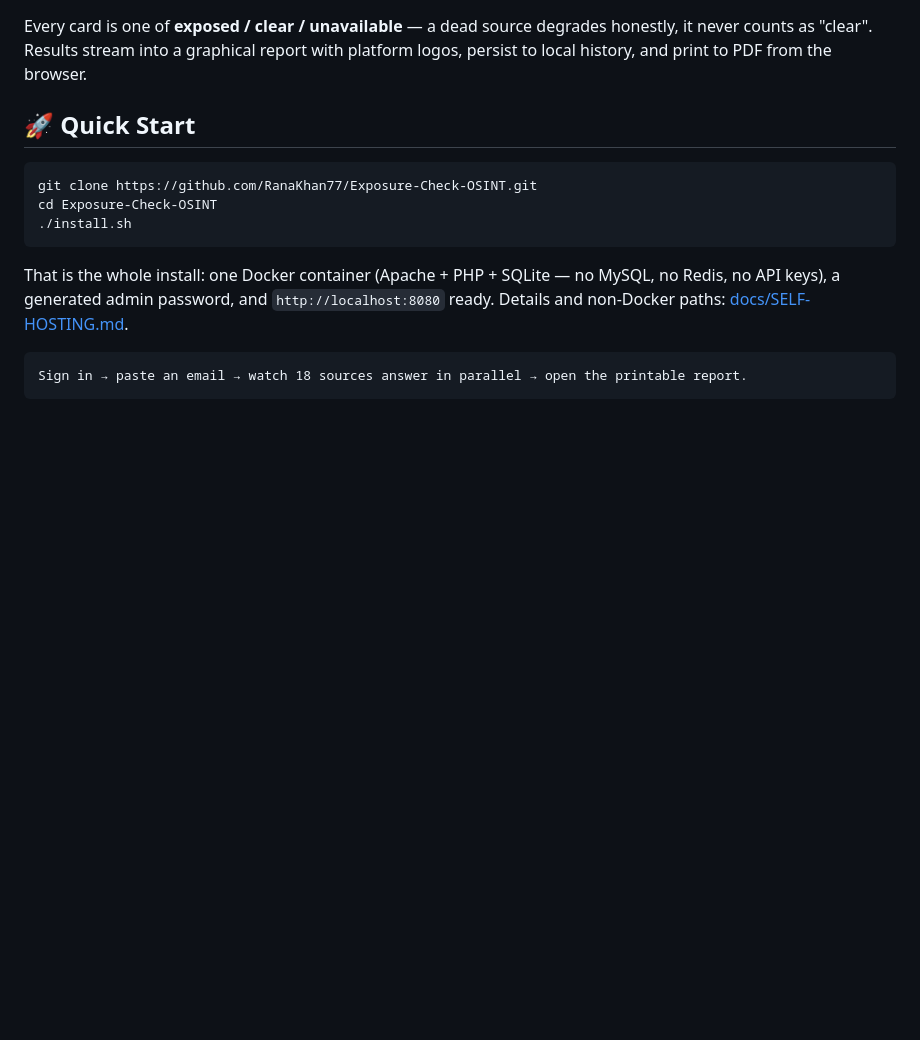
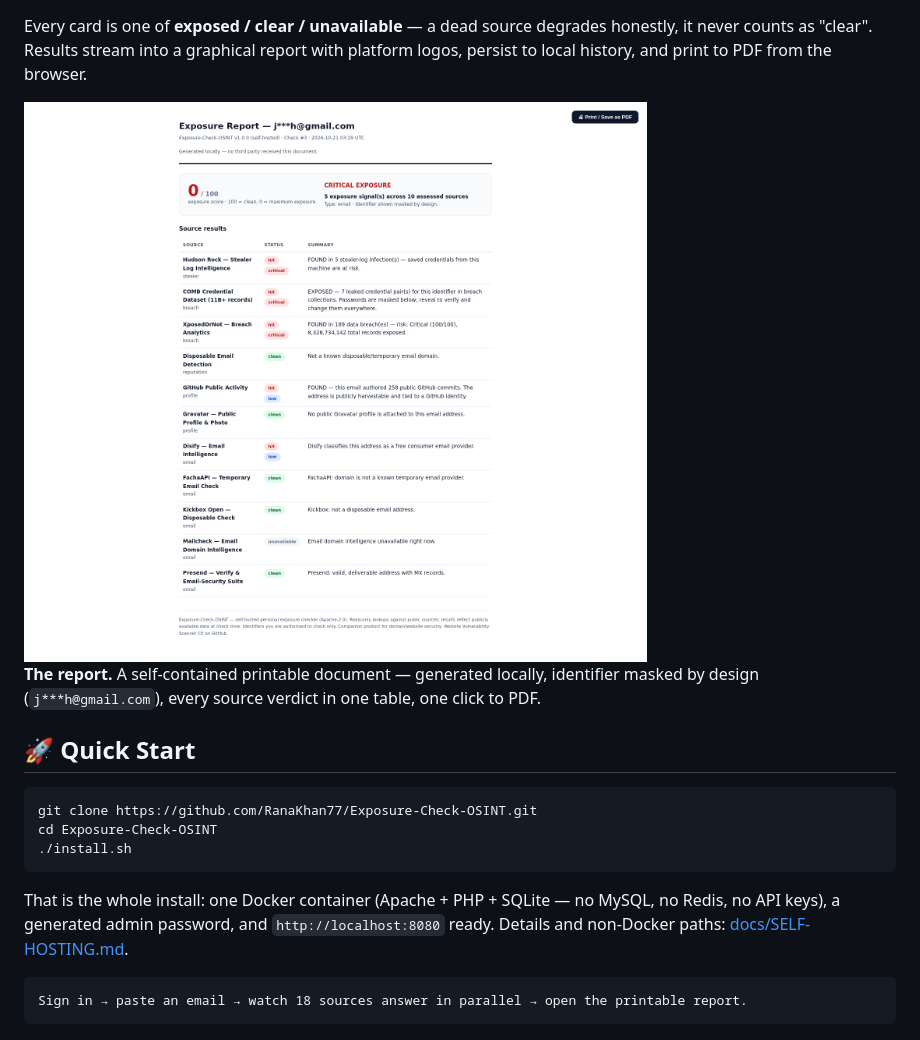
Before and after one commit to RanaKhan77/Exposure-Check-OSINT, a Markdown page: README.md, the part around one of its changes. GitHub-like rendering; pictures changed too: assets/report-preview.png (added); blank space fills up the shorter version.

```diff
--- a/README.md
+++ b/README.md
@@ -42,6 +48,11 @@ severity badges, and an exposure score that never fakes a pass:
 Every card is one of **exposed / clear / unavailable** — a dead source degrades honestly,
 it never counts as "clear". Results stream into a graphical report with platform logos,
 persist to local history, and print to PDF from the browser.
+
+<img src="assets/report-preview.png" width="880" alt="Printable exposure report — masked identifier by design, 0/100 score, CRITICAL EXPOSURE label, per-source table"/>
+
+**The report.** A self-contained printable document — generated locally, identifier masked
+by design (`j***h@gmail.com`), every source verdict in one table, one click to PDF.
 
 ## 🚀 Quick Start
 
```
Also changed, not shown: other parts of README.md (+11 -5 lines), assets/dashboard-preview.png, assets/results-preview.png (added), assets/username-report-preview.png (added), 3 other files.
